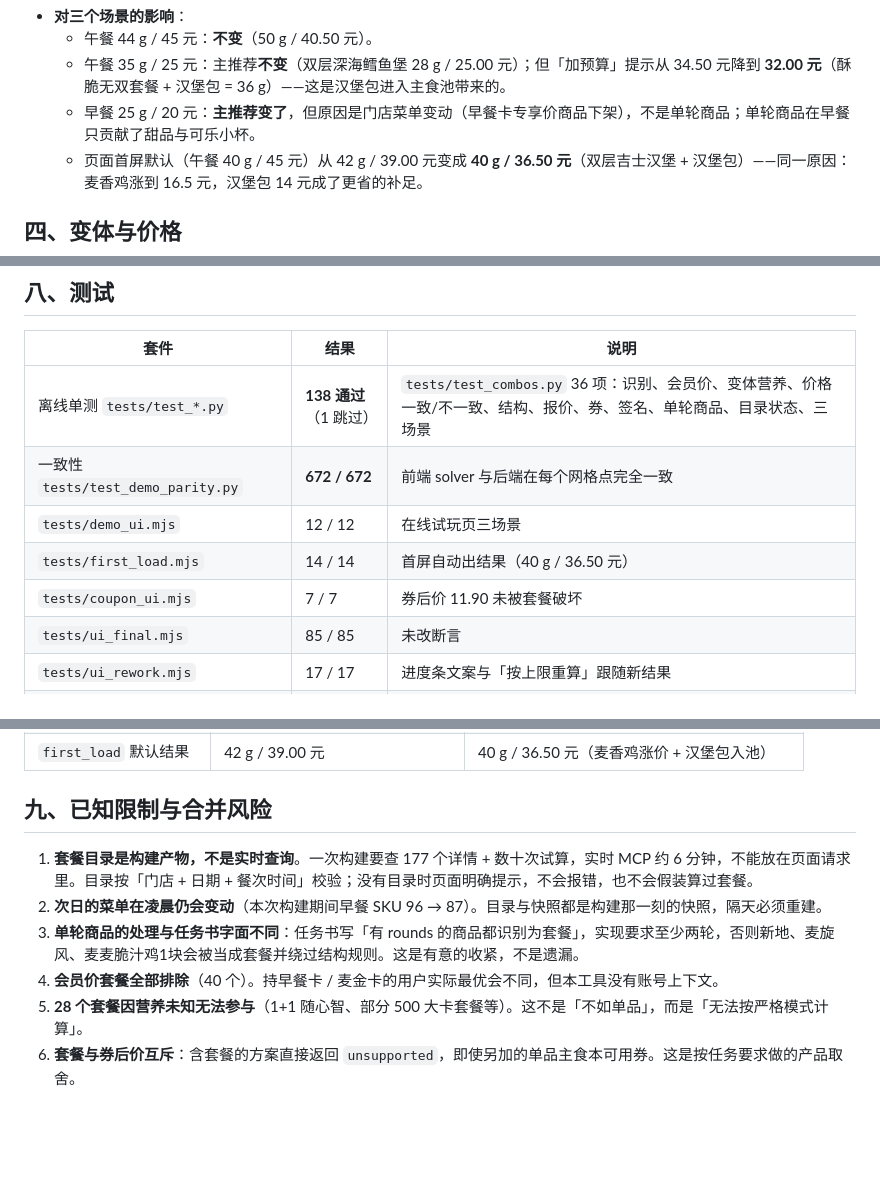
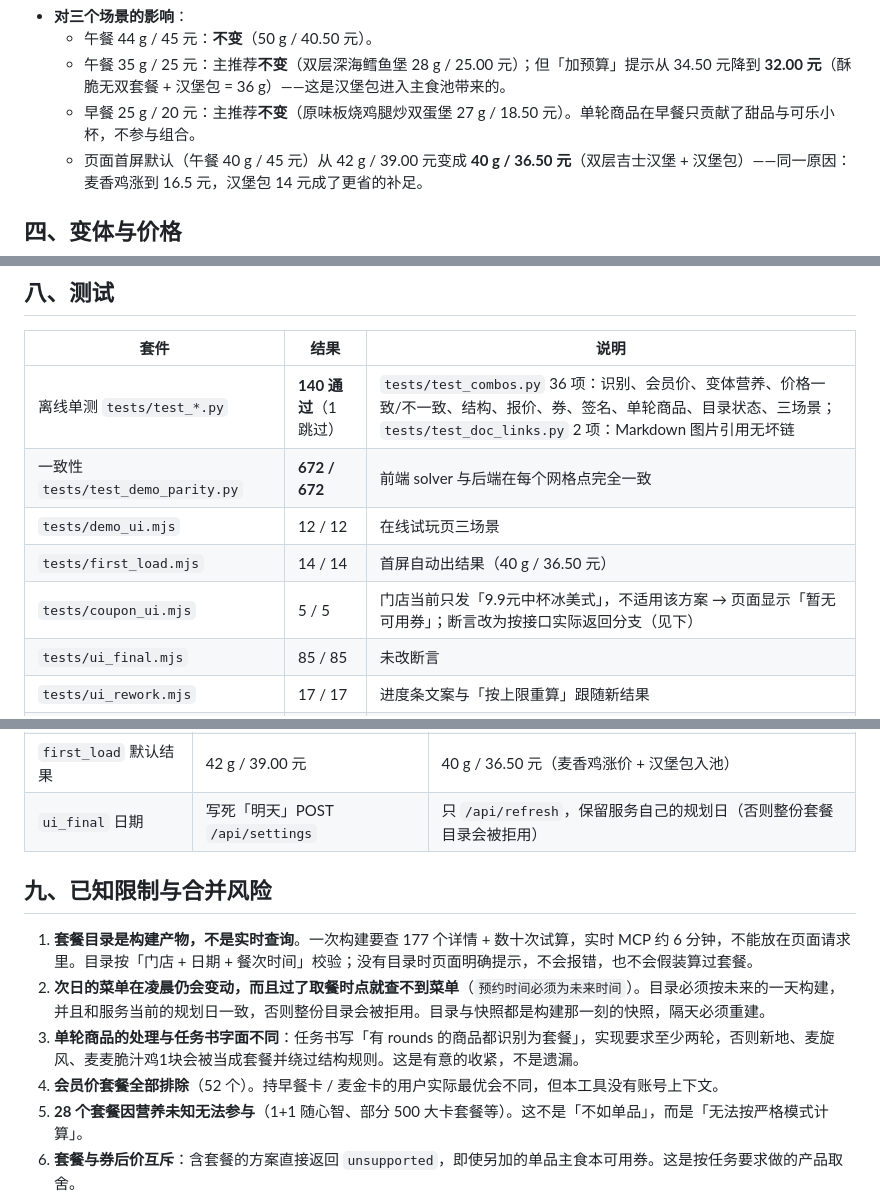
Before and after one commit to FanZhangnan/mcd-protein-calculator, a Markdown page: docs/dev-log/18-套餐纳入求解.md, 3 parts joined by grey strips. Rendered like a GitHub page; blank space fills up the shorter version.

```diff
--- a/docs/dev-log/18-套餐纳入求解.md
+++ b/docs/dev-log/18-套餐纳入求解.md
@@ -44,7 +44,7 @@
 - **对三个场景的影响**：
   - 午餐 44 g / 45 元：**不变**（50 g / 40.50 元）。
   - 午餐 35 g / 25 元：主推荐**不变**（双层深海鳕鱼堡 28 g / 25.00 元）；但「加预算」提示从 34.50 元降到 **32.00 元**（酥脆无双套餐 + 汉堡包 = 36 g）——这是汉堡包进入主食池带来的。
-  - 早餐 25 g / 20 元：**主推荐变了**，但原因是门店菜单变动（早餐卡专享价商品下架），不是单轮商品；单轮商品在早餐只贡献了甜品与可乐小杯。
+  - 早餐 25 g / 20 元：主推荐**不变**（原味板烧鸡腿炒双蛋堡 27 g / 18.50 元）。单轮商品在早餐只贡献了甜品与可乐小杯，不参与组合。
   - 页面首屏默认（午餐 40 g / 45 元）从 42 g / 39.00 元变成 **40 g / 36.50 元**（双层吉士汉堡 + 汉堡包）——同一原因：麦香鸡涨到 16.5 元，汉堡包 14 元成了更省的补足。
 
 ## 四、变体与价格
@@ -87,11 +119,11 @@
 
 | 套件 | 结果 | 说明 |
 | --- | --- | --- |
-| 离线单测 `tests/test_*.py` | **138 通过**（1 跳过） | `tests/test_combos.py` 36 项：识别、会员价、变体营养、价格一致/不一致、结构、报价、券、签名、单轮商品、目录状态、三场景 |
+| 离线单测 `tests/test_*.py` | **140 通过**（1 跳过） | `tests/test_combos.py` 36 项：识别、会员价、变体营养、价格一致/不一致、结构、报价、券、签名、单轮商品、目录状态、三场景；`tests/test_doc_links.py` 2 项：Markdown 图片引用无坏链 |
 | 一致性 `tests/test_demo_parity.py` | **672 / 672** | 前端 solver 与后端在每个网格点完全一致 |
 | `tests/demo_ui.mjs` | 12 / 12 | 在线试玩页三场景 |
 | `tests/first_load.mjs` | 14 / 14 | 首屏自动出结果（40 g / 36.50 元） |
-| `tests/coupon_ui.mjs` | 7 / 7 | 券后价 11.90 未被套餐破坏 |
+| `tests/coupon_ui.mjs` | 5 / 5 | 门店当前只发「9.9元中杯冰美式」，不适用该方案 → 页面显示「暂无可用券」；断言改为按接口实际返回分支（见下） |
 | `tests/ui_final.mjs` | 85 / 85 | 未改断言 |
 | `tests/ui_rework.mjs` | 17 / 17 | 进度条文案与「按上限重算」跟随新结果 |
 | `tests/catalog_status_ui.mjs` | 5 / 5 + 4 / 4 | 实时服务（已加载）与离线服务（未加载）两种页面 |
@@ -106,13 +138,14 @@
 | `ui_rework` 进度条 | 多出 10 g、预算刚好用完 | 多出 6 g、还剩 4.50 元 |
 | `ui_rework` 加预算按钮 | 39 元 | 卡片给的上限（不再写死） |
 | `first_load` 默认结果 | 42 g / 39.00 元 | 40 g / 36.50 元（麦香鸡涨价 + 汉堡包入池） |
+| `ui_final` 日期 | 写死「明天」POST `/api/settings` | 只 `/api/refresh`，保留服务自己的规划日（否则整份套餐目录会被拒用） |
 
 ## 九、已知限制与合并风险
 
 1. **套餐目录是构建产物，不是实时查询**。一次构建要查 177 个详情 + 数十次试算，实时 MCP 约 6 分钟，不能放在页面请求里。目录按「门店 + 日期 + 餐次时间」校验；没有目录时页面明确提示，不会报错，也不会假装算过套餐。
-2. **次日的菜单在凌晨仍会变动**（本次构建期间早餐 SKU 96 → 87）。目录与快照都是构建那一刻的快照，隔天必须重建。
+2. **次日的菜单在凌晨仍会变动，而且过了取餐时点就查不到菜单**（`预约时间必须为未来时间`）。目录必须按未来的一天构建，并且和服务当前的规划日一致，否则整份目录会被拒用。目录与快照都是构建那一刻的快照，隔天必须重建。
 3. **单轮商品的处理与任务书字面不同**：任务书写「有 rounds 的商品都识别为套餐」，实现要求至少两轮，否则新地、麦旋风、麦麦脆汁鸡1块会被当成套餐并绕过结构规则。这是有意的收紧，不是遗漏。
-4. **会员价套餐全部排除**（40 个）。持早餐卡 / 麦金卡的用户实际最优会不同，但本工具没有账号上下文。
+4. **会员价套餐全部排除**（52 个）。持早餐卡 / 麦金卡的用户实际最优会不同，但本工具没有账号上下文。
 5. **28 个套餐因营养未知无法参与**（1+1 随心智、部分 500 大卡套餐等）。这不是「不如单品」，而是「无法按严格模式计算」。
 6. **套餐与券后价互斥**：含套餐的方案直接返回 `unsupported`，即使另加的单品主食本可用券。这是按任务要求做的产品取舍。
 7. **甜品不参与组合**：可以单点、在数据说明里可见，但不会被用来凑蛋白质或填预算。
```
Also changed, not shown: other parts of docs/dev-log/18-套餐纳入求解.md (+40 -8 lines).
